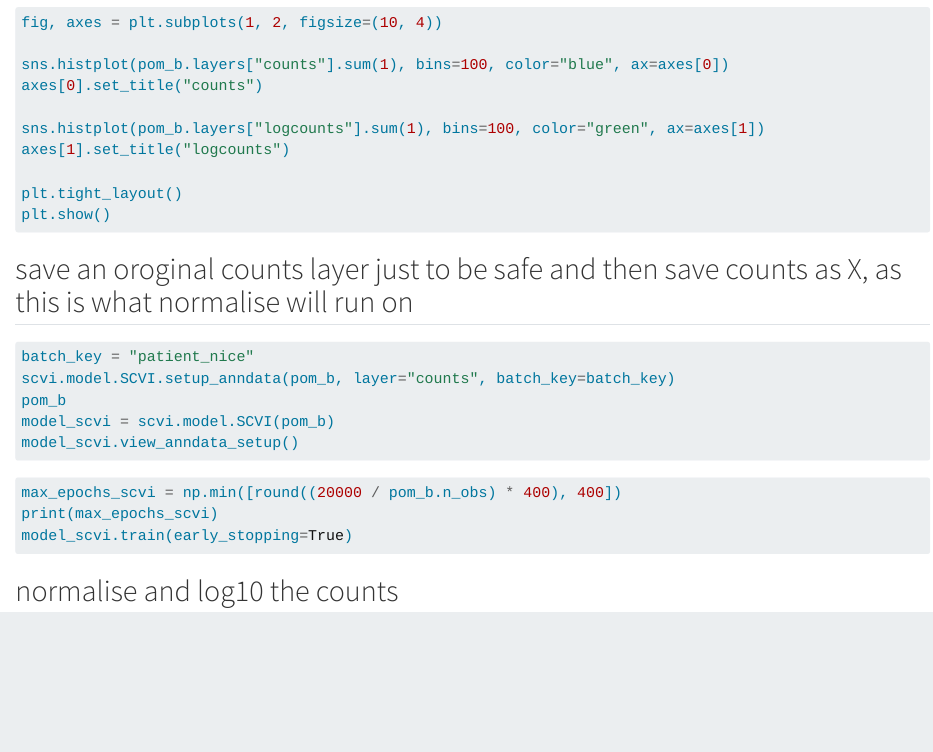
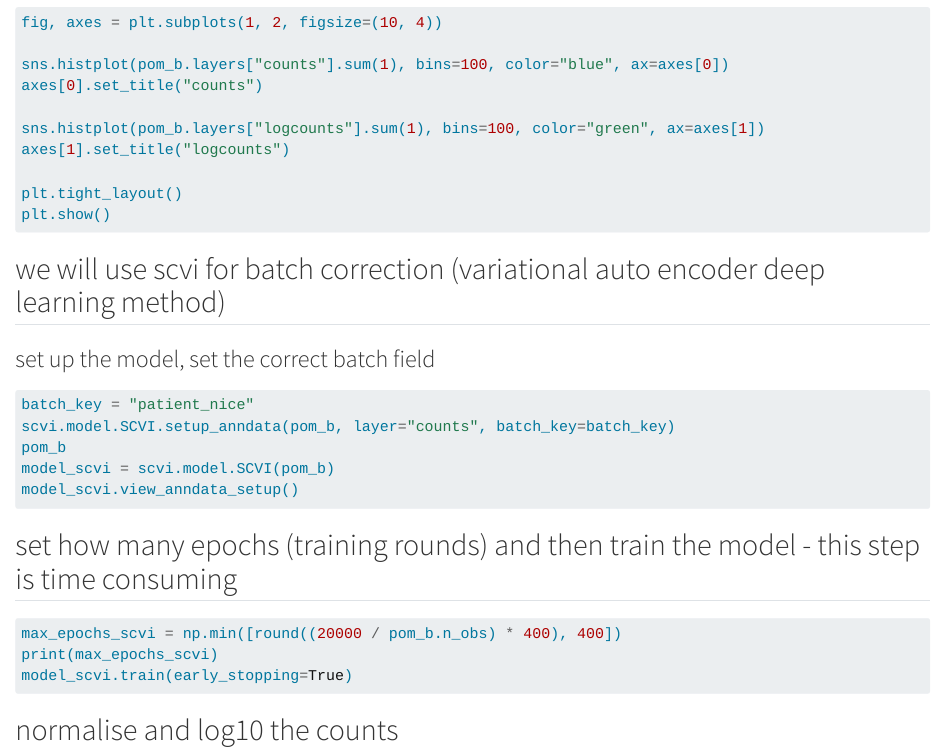
Before and after one commit to DGMcCluskey/POMS, a Quarto document (poms_b_cell_analysis.qmd): the page in a window 1100 px wide, from 640 px down. Rendered offline with R 4.5, knitr and Pandoc in place of Quarto, with nearby package versions; the code chunks are not run, so their results and figures are left out; long lines of code are wrapped.

Commit message:
updated model training code

````diff
--- a/poms_b_cell_analysis.qmd
+++ b/poms_b_cell_analysis.qmd
@@ -39,7 +39,8 @@ plt.tight_layout()
 plt.show()
 ```
 
-## save an oroginal counts layer just to be safe and then save counts as X, as this is what normalise will run on
+## we will use scvi for batch correction (variational auto encoder deep learning method)
+### set up the model, set the correct batch field
 ```{python}
 batch_key = "patient_nice"
 scvi.model.SCVI.setup_anndata(pom_b, layer="counts", batch_key=batch_key)
@@ -48,6 +49,7 @@ model_scvi = scvi.model.SCVI(pom_b)
 model_scvi.view_anndata_setup()
 ```
 
+## set how many epochs (training rounds) and then train the model - this step is time consuming
 ```{python}
 max_epochs_scvi = np.min([round((20000 / pom_b.n_obs) * 400), 400])
 print(max_epochs_scvi)
````
